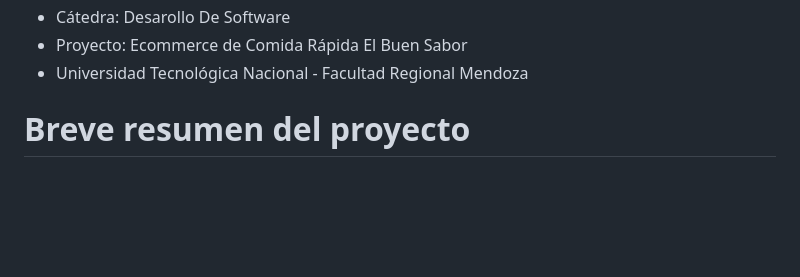
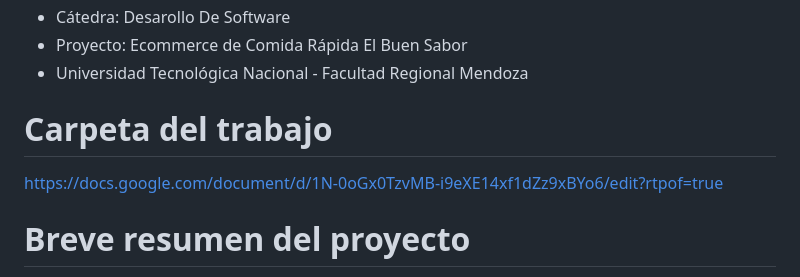
Before and after one commit to DarioLopez18/DesarrolloDeSoftware-2023-ElBuenSabor, a Markdown page: README.md, the part around the change. Rendered like a GitHub page; blank space fills up the shorter version.

```diff
--- a/README.md
+++ b/README.md
@@ -30,6 +30,10 @@
 * Cátedra: Desarollo De Software
 * Proyecto: Ecommerce de Comida Rápida El Buen Sabor
 * Universidad Tecnológica Nacional - Facultad Regional Mendoza
+
+# Carpeta del trabajo
+
+https://docs.google.com/document/d/1N-0oGx0TzvMB-i9eXE14xf1dZz9xBYo6/edit?rtpof=true
 
 # Breve resumen del proyecto
 
```
